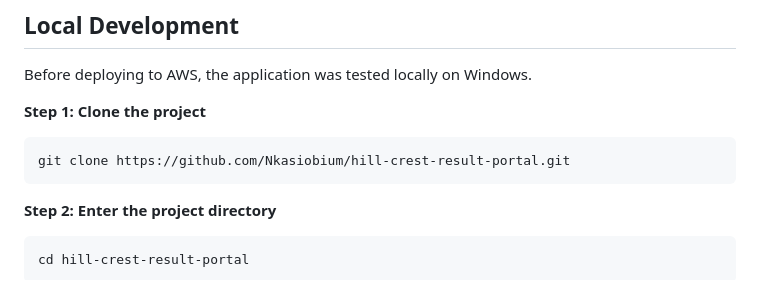
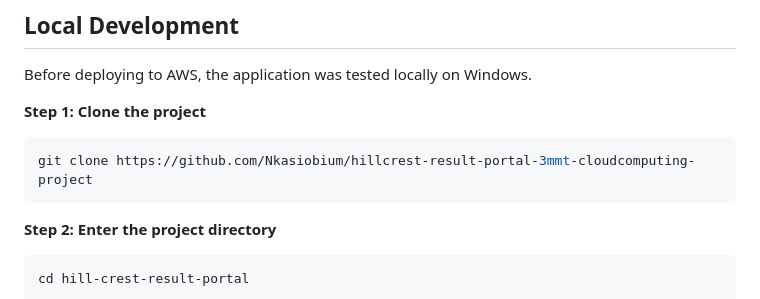
Before and after one commit to Nkasiobium/hillcrest-result-portal-3mmt-cloudcomputing-project, a Markdown page: README.md, the part around the change. Rendered like a GitHub page.

````diff
--- a/README.md
+++ b/README.md
@@ -171,7 +171,7 @@ Before deploying to AWS, the application was tested locally on Windows.
 
 **Step 1: Clone the project**
 ```bash
-git clone https://github.com/Nkasiobium/hill-crest-result-portal.git
+git clone https://github.com/Nkasiobium/hillcrest-result-portal-3mmt-cloudcomputing-project
 ```
 
 **Step 2: Enter the project directory**
````
